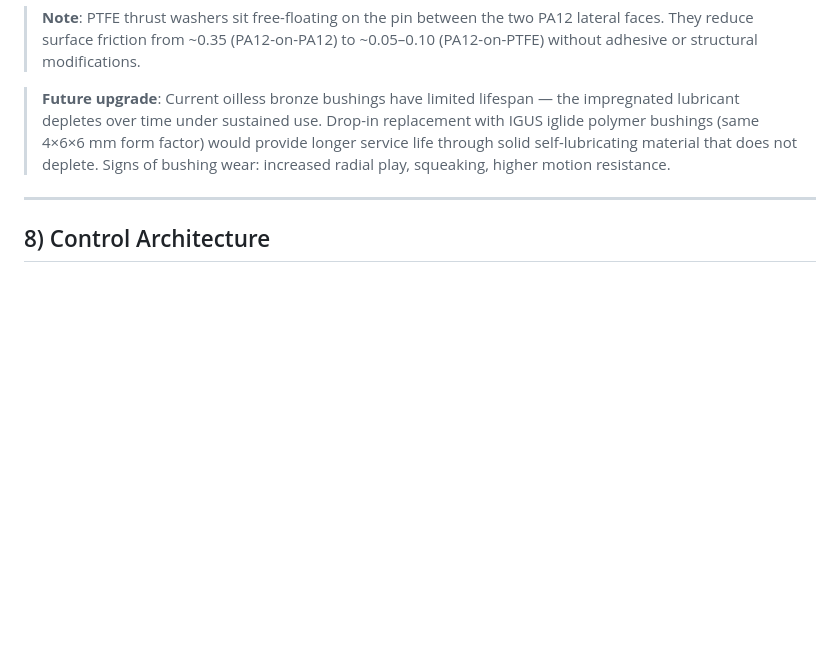
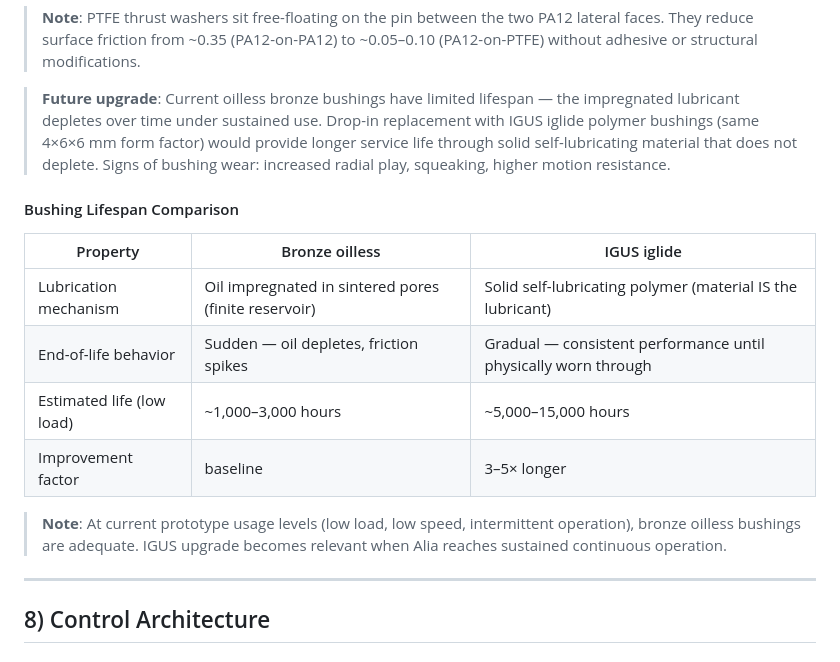
Before and after one commit to aliahumanoid/alia-humanoid-core, a Markdown page: docs/specs/ANKLE_SPECIFICATIONS.md, the part around the change. GitHub-like rendering; blank space fills up the shorter version.

Commit message:
docs: add bushing lifespan comparison (bronze vs IGUS iglide)
Bronze oilless ~1-3k hours (sudden failure when oil depletes),
IGUS iglide ~5-15k hours (gradual wear, 3-5x improvement).

Signed-off-by: graceful-kinematics <info@aliahumanoid.com>

```diff
--- a/docs/specs/ANKLE_SPECIFICATIONS.md
+++ b/docs/specs/ANKLE_SPECIFICATIONS.md
@@ -154,6 +154,17 @@ The ankle is a **2-DOF joint** using **antagonistic tendon-driven actuation** wi
 
 > **Future upgrade**: Current oilless bronze bushings have limited lifespan — the impregnated lubricant depletes over time under sustained use. Drop-in replacement with IGUS iglide polymer bushings (same 4×6×6 mm form factor) would provide longer service life through solid self-lubricating material that does not deplete. Signs of bushing wear: increased radial play, squeaking, higher motion resistance.
 
+#### Bushing Lifespan Comparison
+
+| Property | Bronze oilless | IGUS iglide |
+|----------|---------------|-------------|
+| Lubrication mechanism | Oil impregnated in sintered pores (finite reservoir) | Solid self-lubricating polymer (material IS the lubricant) |
+| End-of-life behavior | Sudden — oil depletes, friction spikes | Gradual — consistent performance until physically worn through |
+| Estimated life (low load) | ~1,000–3,000 hours | ~5,000–15,000 hours |
+| Improvement factor | baseline | 3–5× longer |
+
+> **Note**: At current prototype usage levels (low load, low speed, intermittent operation), bronze oilless bushings are adequate. IGUS upgrade becomes relevant when Alia reaches sustained continuous operation.
+
 ---
 
 ## 8) Control Architecture
```
